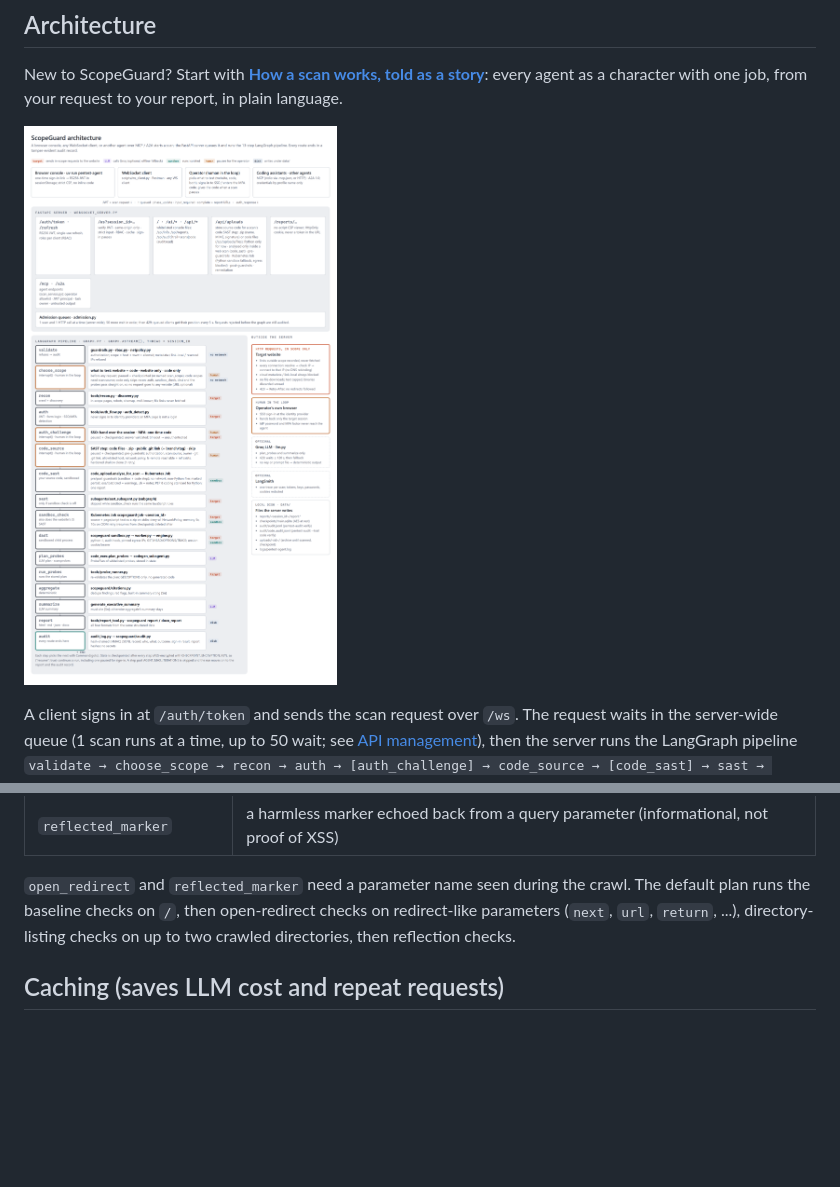
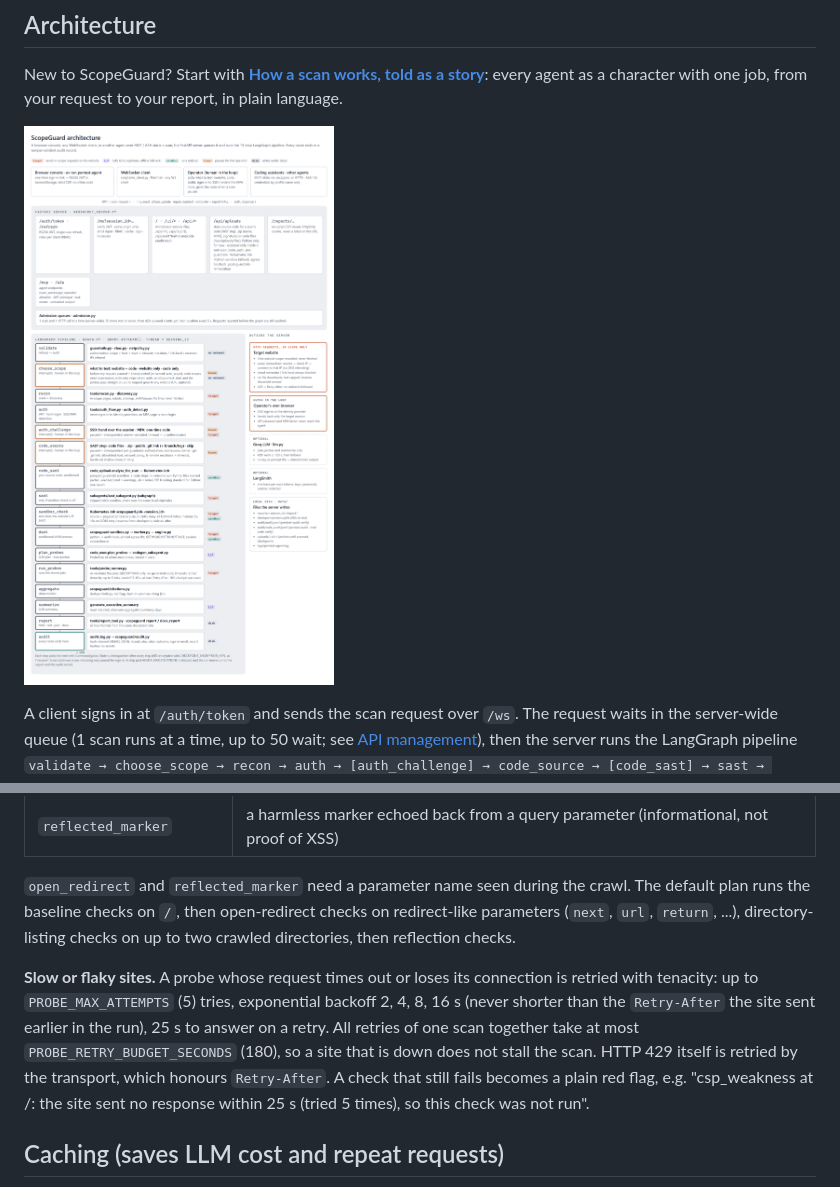
Before and after one commit to PriyojitComputerVision/ScannerAgent, a Markdown page: README.md, 2 parts joined by grey strips. Drawn GitHub-style; pictures changed too: docs/architecture.png; blank space fills up the shorter version.

```diff
--- a/README.md
+++ b/README.md
@@ -789,6 +789,14 @@ content-injection reminder; without that reminder prompt the LLM is not called a
 the baseline checks on `/`, then open-redirect checks on redirect-like parameters (`next`, `url`, `return`, ...),
 directory-listing checks on up to two crawled directories, then reflection checks.
 
+**Slow or flaky sites.** A probe whose request times out or loses its connection is retried with
+tenacity: up to `PROBE_MAX_ATTEMPTS` (5) tries, exponential backoff 2, 4, 8, 16 s (never shorter than
+the `Retry-After` the site sent earlier in the run), 25 s to answer on a retry. All retries of one scan
+together take at most `PROBE_RETRY_BUDGET_SECONDS` (180), so a site that is down does not stall the
+scan. HTTP 429 itself is retried by the transport, which honours `Retry-After`. A check that still
+fails becomes a plain red flag, e.g. "csp_weakness at /: the site sent no response within 25 s
+(tried 5 times), so this check was not run".
+
 ## Caching (saves LLM cost and repeat requests)
 
 Identical work within `CACHE_TTL_SECONDS` (default 300, i.e. 5 minutes; `0` turns caching off) is reused
```
Also changed, not shown: 10 other files.
